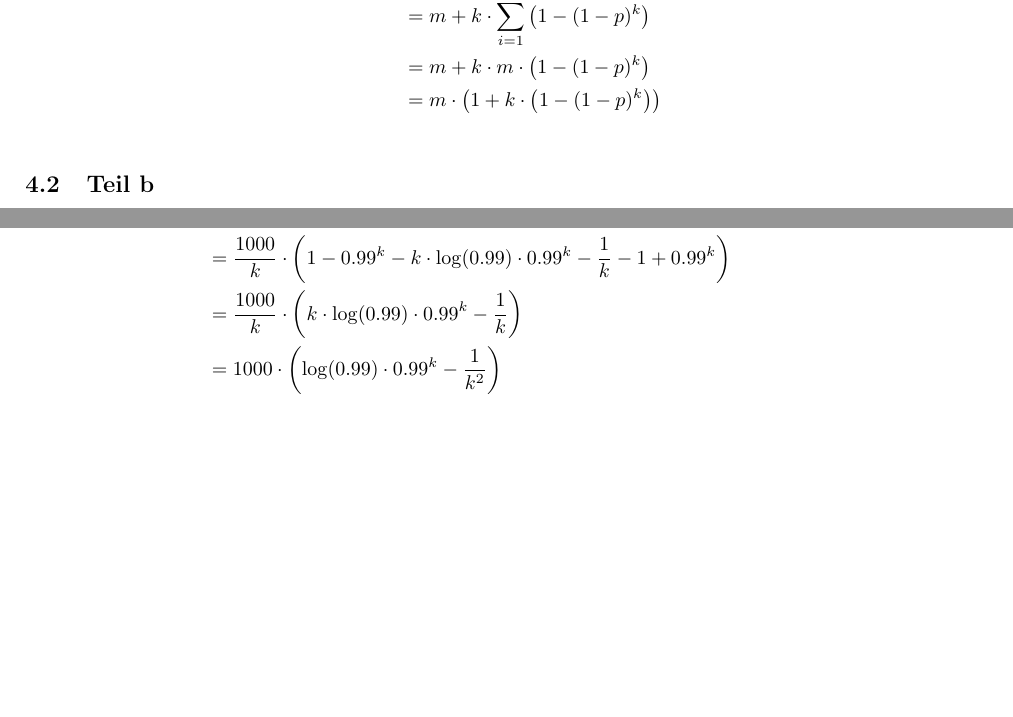
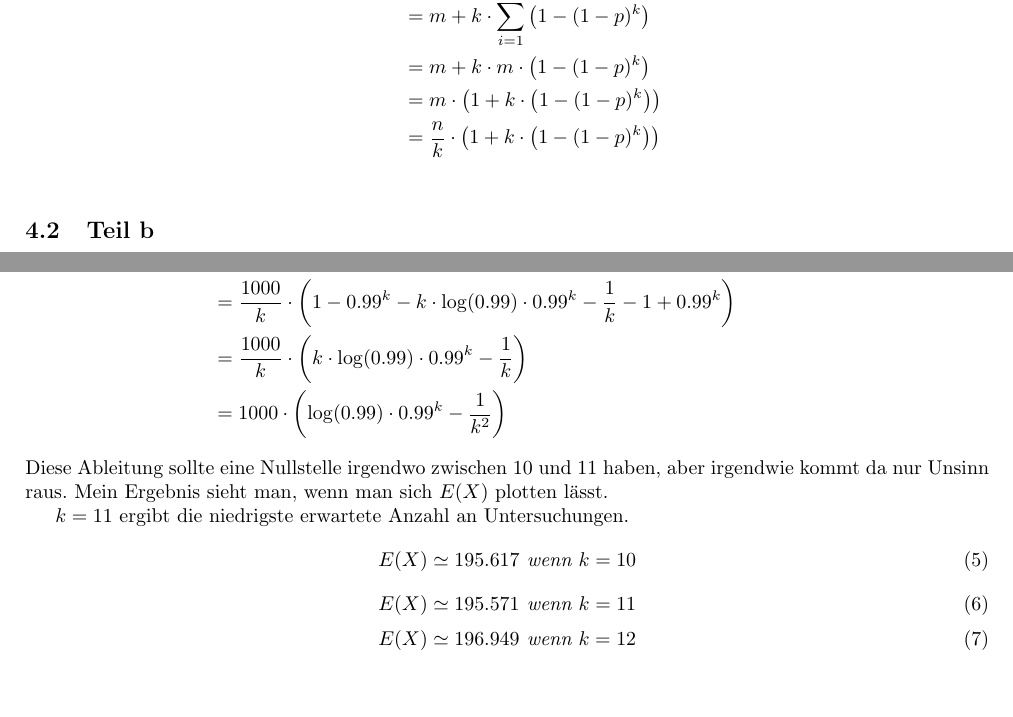
Before and after one commit to CQQL/hhu-cs, a LaTeX problem sheet (Stocha1/exercises/7.tex): two parts of pages 2 and 3 of 3, joined at a grey line, cut so that both start at the same text. Compiled offline with pdfLaTeX.

Commit message:
Solve Stocha 1 sheet 7 70%

```diff
--- a/Stocha1/exercises/7.tex
+++ b/Stocha1/exercises/7.tex
@@ -85,6 +85,7 @@ und
   & = m + k \cdot \sum_{i = 1}^{m} \left( 1 - (1 - p)^{k} \right)\\
   & = m + k \cdot m \cdot \left( 1 - (1 - p)^{k} \right)\\
   & = m \cdot \left( 1 + k \cdot \left( 1 - (1 - p)^{k} \right) \right)\\
+  & = \frac{n}{k} \cdot \left( 1 + k \cdot \left( 1 - (1 - p)^{k} \right) \right)\\
 \end{align*}
 
 \subsection{Teil b}
@@ -105,10 +106,23 @@ Die zweite Methode ist vorzuziehen, wenn der Erwartungswert geringer ist.
   E(X) = \frac{1000}{k} \cdot \left( 1 + k \cdot \left( 1 - 0.99^{k} \right) \right)
 \end{equation}
 \begin{align*}
-  E'(X) & = -\frac{1000}{k^{2}} \cdot \left( 1 + k \cdot \left( 1 - 0.99^{k} \right) \right) + \frac{1000}{k} \cdot ((1 - 0.99^{k}) - k \cdot \log(0.99) \cdot 0.99^{k})\\
+  \frac{\partial E(X)}{\partial k} & = -\frac{1000}{k^{2}} \cdot \left( 1 + k \cdot \left( 1 - 0.99^{k} \right) \right) + \frac{1000}{k} \cdot ((1 - 0.99^{k}) - k \cdot \log(0.99) \cdot 0.99^{k})\\
   & = \frac{1000}{k} \cdot \left( 1 - 0.99^{k} - k \cdot \log(0.99) \cdot 0.99^{k} - \frac{1}{k} - 1 + 0.99^{k} \right)\\
   & = \frac{1000}{k} \cdot \left( k \cdot \log(0.99) \cdot 0.99^{k} - \frac{1}{k} \right)\\
-  & = 1000 \cdot \left( \log(0.99) \cdot 0.99^{k} - \frac{1}{k^{2}} \right)\\
+  & = 1000 \cdot \left( \log(0.99) \cdot 0.99^{k} - \frac{1}{k^{2}} \right)
 \end{align*}
+Diese Ableitung sollte eine Nullstelle irgendwo zwischen 10 und 11 haben, aber irgendwie kommt da nur Unsinn raus.
+Mein Ergebnis sieht man, wenn man sich $E(X)$ plotten lässt.
+
+$k = 11$ ergibt die niedrigste erwartete Anzahl an Untersuchungen.
+\begin{equation}
+  E(X) \simeq 195.617 \textit{ wenn $k = 10$}
+\end{equation}
+\begin{equation}
+  E(X) \simeq 195.571 \textit{ wenn $k = 11$}
+\end{equation}
+\begin{equation}
+  E(X) \simeq 196.949 \textit{ wenn $k = 12$}
+\end{equation}
 
 \end{document}
```
